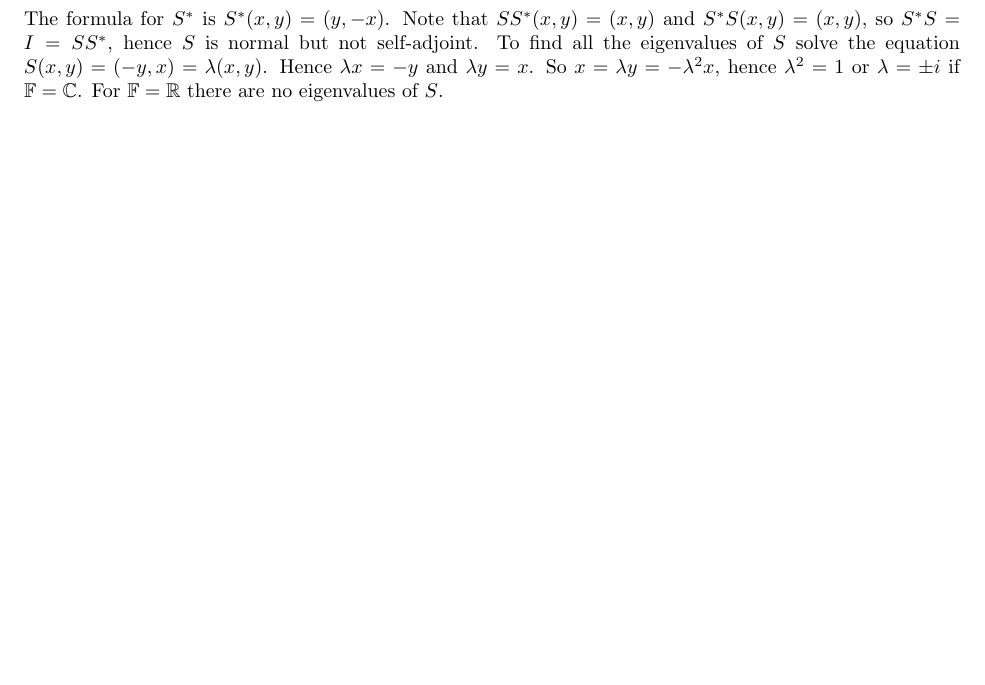
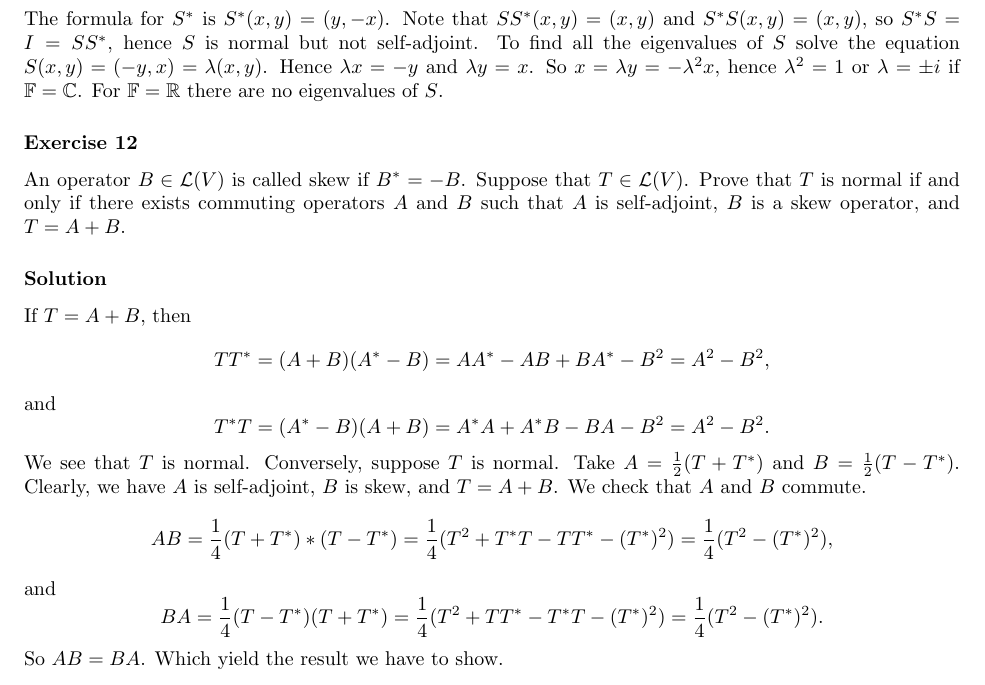
Before and after one commit to noudald/math-solutions, a LaTeX document (lin-alg-done-right/main.tex, which reads lin-alg-done-right/ch7.tex): part of page 5 of 5, cut so that both start at the same text, the shorter picture padded with empty space. Compiled offline with pdfLaTeX.

Commit message:
Solution 7A.12

```diff
--- a/lin-alg-done-right/ch7.tex
+++ b/lin-alg-done-right/ch7.tex
@@ -215,3 +215,43 @@ To find all the eigenvalues of $S$ solve the equation $S(x, y) = (-y, x) = \lamb
 Hence $\lambda x = -y$ and $\lambda y = x$.
 So $x = \lambda y = -\lambda^2 x$, hence $\lambda^2 = 1$ or $\lambda = \pm i$ if $\mathbb{F} = \mathbb{C}$.
 For $\mathbb{F} = \mathbb{R}$ there are no eigenvalues of $S$.
+
+
+\subsubsection*{Exercise 12}
+
+An operator $B \in \mathcal{L}(V)$ is called skew if $B^* = -B$.
+Suppose that $T \in \mathcal{L}(V)$.
+Prove that $T$ is normal if and only if there exists commuting operators $A$ and $B$ such that $A$ is self-adjoint, $B$ is a skew operator, and $T = A + B$.
+
+\subsubsection*{Solution}
+
+If $T = A + B$, then
+\begin{equation*}
+    TT^* = (A + B)(A^* - B)
+        = AA^* - AB + BA^* - B^2
+        = A^2 - B^2,
+\end{equation*}
+and
+\begin{equation*}
+    T^*T = (A^* - B)(A + B)
+        = A^*A + A^*B - BA - B^2
+        = A^2 - B^2.
+\end{equation*}
+We see that $T$ is normal.
+Conversely, suppose $T$ is normal.
+Take $A = \frac{1}{2}(T + T^*)$ and $B = \frac{1}{2}(T - T^*)$.
+Clearly, we have $A$ is self-adjoint, $B$ is skew, and $T = A + B$.
+We check that $A$ and $B$ commute.
+\begin{equation*}
+    AB = \frac{1}{4}(T + T^*)*(T - T^*)
+        = \frac{1}{4}(T^2 + T^*T - TT^* - (T^*)^2)
+        = \frac{1}{4}(T^2 - (T^*)^2),
+\end{equation*}
+and
+\begin{equation*}
+    BA = \frac{1}{4}(T - T^*)(T + T^*)
+        = \frac{1}{4}(T^2 + TT^* - T^*T - (T^*)^2)
+        = \frac{1}{4}(T^2 - (T^*)^2).
+\end{equation*}
+So $AB = BA$.
+Which yield the result we have to show.
```
